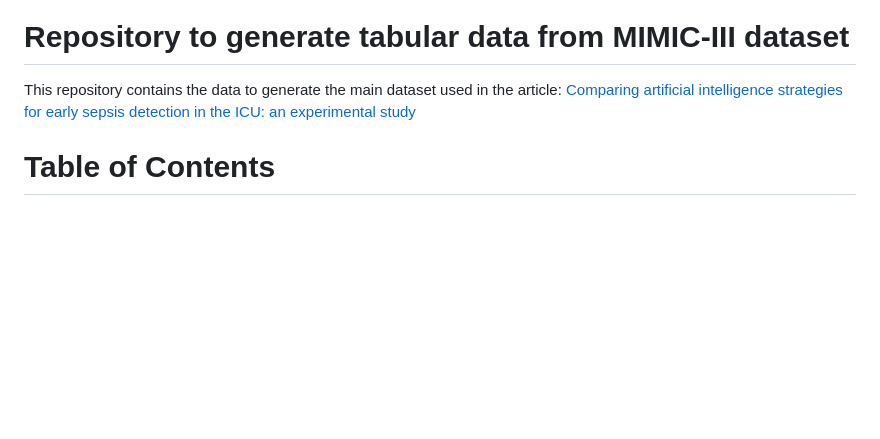
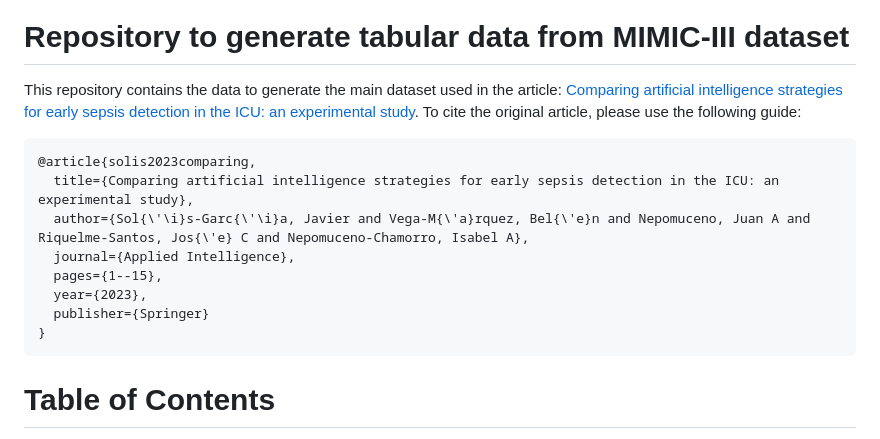
Before and after one commit to javiersgjavi/tabular-mimic-iii, a Markdown page: README.md, the part around the change. Rendered like a GitHub page; blank space fills up the shorter version.

````diff
--- a/README.md
+++ b/README.md
@@ -2,7 +2,18 @@
 
 # Repository to generate tabular data from MIMIC-III dataset
 
-This repository contains the data to generate the main dataset used in the article: [Comparing artificial intelligence strategies for early sepsis detection in the ICU: an experimental study](https://doi.org/10.1007/s10489-023-05124-z)
+This repository contains the data to generate the main dataset used in the article: [Comparing artificial intelligence strategies for early sepsis detection in the ICU: an experimental study](https://doi.org/10.1007/s10489-023-05124-z). To cite the original article, please use the following guide:
+
+```
+@article{solis2023comparing,
+  title={Comparing artificial intelligence strategies for early sepsis detection in the ICU: an experimental study},
+  author={Sol{\'\i}s-Garc{\'\i}a, Javier and Vega-M{\'a}rquez, Bel{\'e}n and Nepomuceno, Juan A and Riquelme-Santos, Jos{\'e} C and Nepomuceno-Chamorro, Isabel A},
+  journal={Applied Intelligence},
+  pages={1--15},
+  year={2023},
+  publisher={Springer}
+}
+```
 
 # Table of Contents
 1. [Abstract](#Abstract)
````
